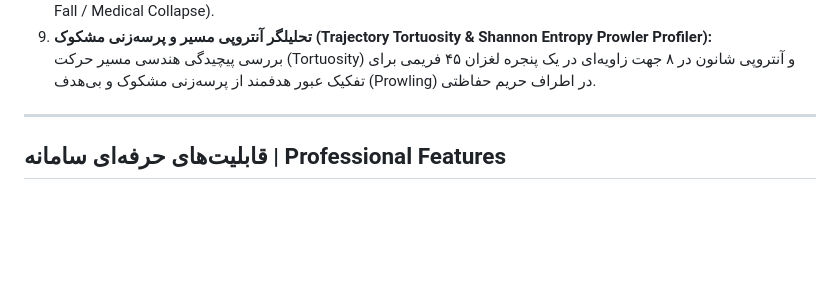
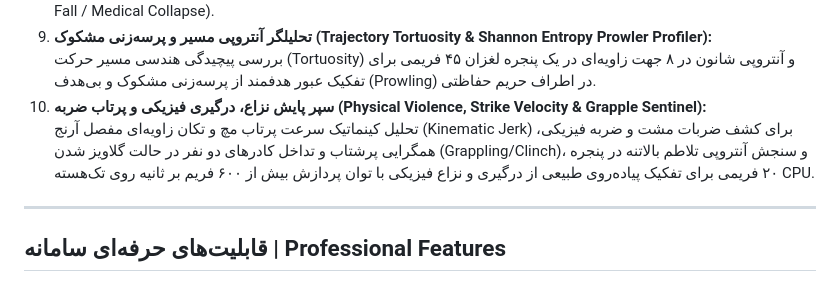
Before and after one commit to MikailArdeshirLarijani/mikotim-sentinel-pro, a Markdown page: README.md, the part around the change. Rendered like a GitHub page; blank space fills up the shorter version.

Commit message:
Update MikoVo RaRa 11 documentation with Physical Violence and Strike Sentinel

```diff
--- a/README.md
+++ b/README.md
@@ -30,6 +30,8 @@
    پایش شتاب و سرعت بردار حالت کالمن همراه با نرخ تورم پرسپکتیو (Looming Approach) برای کشف هجوم و دویدن ناگهانی (Rapid Dash)، و پایش فروریزش نسبت ابعاد باکس برای شناسایی فوری افتادن ناگهانی یا بیهوشی افراد در صحنه (Sudden Fall / Medical Collapse).
 9. **تحلیلگر آنتروپی مسیر و پرسه‌زنی مشکوک (Trajectory Tortuosity & Shannon Entropy Prowler Profiler):**
    بررسی پیچیدگی هندسی مسیر حرکت (Tortuosity) و آنتروپی شانون در ۸ جهت زاویه‌ای در یک پنجره لغزان ۴۵ فریمی برای تفکیک عبور هدفمند از پرسه‌زنی مشکوک و بی‌هدف (Prowling) در اطراف حریم حفاظتی.
+10. **سپر پایش نزاع، درگیری فیزیکی و پرتاب ضربه (Physical Violence, Strike Velocity & Grapple Sentinel):**
+   تحلیل کینماتیک سرعت پرتاب مچ و تکان زاویه‌ای مفصل آرنج (Kinematic Jerk) برای کشف ضربات مشت و ضربه فیزیکی، همگرایی پرشتاب و تداخل کادرهای دو نفر در حالت گلاویز شدن (Grappling/Clinch)، و سنجش آنتروپی تلاطم بالاتنه در پنجره ۲۰ فریمی برای تفکیک پیاده‌روی طبیعی از درگیری و نزاع فیزیکی با توان پردازش بیش از ۶۰۰ فریم بر ثانیه روی تک‌هسته CPU.
 
 ---
 
```
